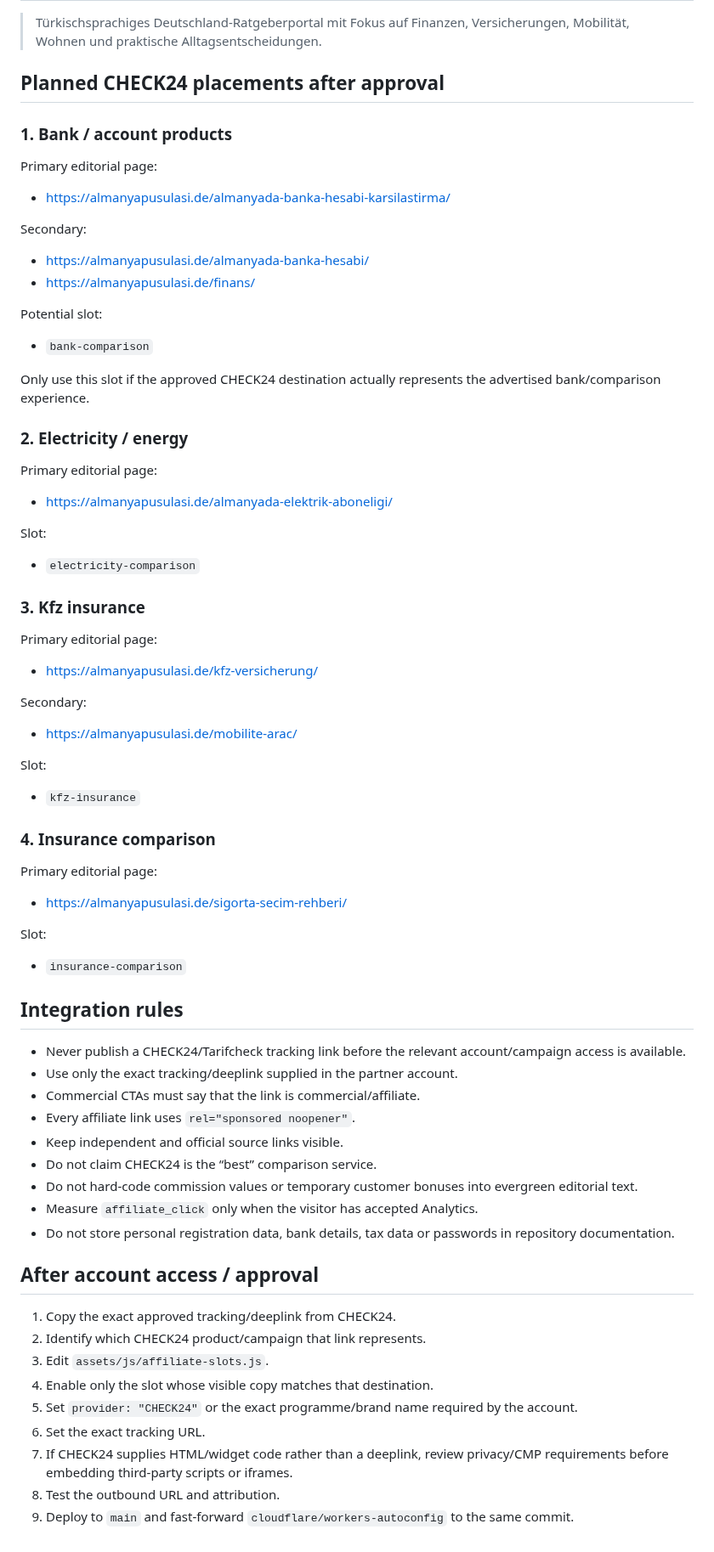
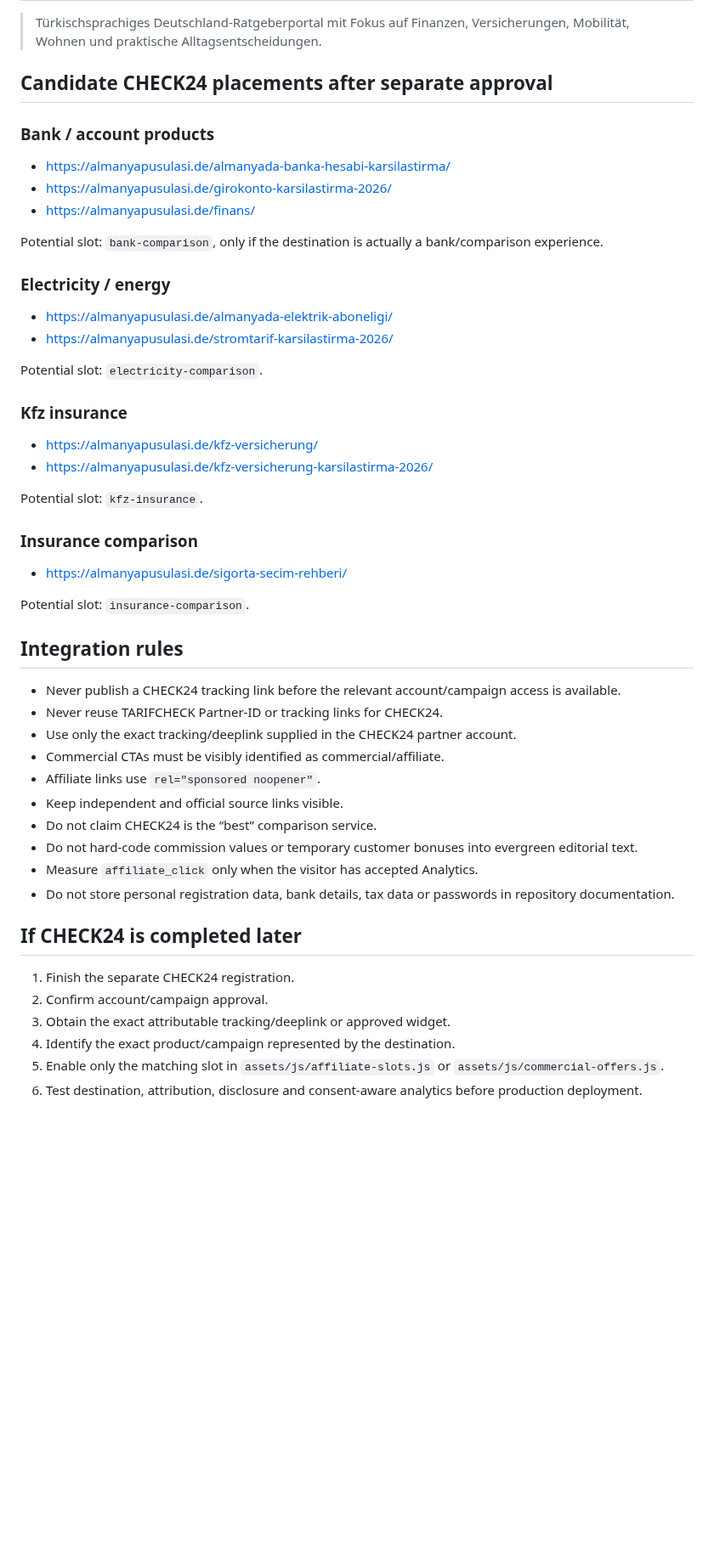
Before and after one commit to tariksem/almanyapusulasi, a Markdown page: CHECK24_APPLICATION.md, the part around one of its changes. Shown at 85% size. GitHub-like rendering; blank space fills up the shorter version.

Commit message:
docs: correct CHECK24 registration status

```diff
--- a/CHECK24_APPLICATION.md
+++ b/CHECK24_APPLICATION.md
@@ -36,65 +42,50 @@ Official pages:
 
 > Türkischsprachiges Deutschland-Ratgeberportal mit Fokus auf Finanzen, Versicherungen, Mobilität, Wohnen und praktische Alltagsentscheidungen.
 
-## Planned CHECK24 placements after approval
+## Candidate CHECK24 placements after separate approval
 
-### 1. Bank / account products
-Primary editorial page:
+### Bank / account products
 - https://almanyapusulasi.de/almanyada-banka-hesabi-karsilastirma/
-
-Secondary:
-- https://almanyapusulasi.de/almanyada-banka-hesabi/
+- https://almanyapusulasi.de/girokonto-karsilastirma-2026/
 - https://almanyapusulasi.de/finans/
 
-Potential slot:
-- `bank-comparison`
+Potential slot: `bank-comparison`, only if the destination is actually a bank/comparison experience.
 
-Only use this slot if the approved CHECK24 destination actually represents the advertised bank/comparison experience.
+### Electricity / energy
+- https://almanyapusulasi.de/almanyada-elektrik-aboneligi/
+- https://almanyapusulasi.de/stromtarif-karsilastirma-2026/
 
-### 2. Electricity / energy
-Primary editorial page:
-- https://almanyapusulasi.de/almanyada-elektrik-aboneligi/
+Potential slot: `electricity-comparison`.
 
-Slot:
-- `electricity-comparison`
+### Kfz insurance
+- https://almanyapusulasi.de/kfz-versicherung/
+- https://almanyapusulasi.de/kfz-versicherung-karsilastirma-2026/
 
-### 3. Kfz insurance
-Primary editorial page:
-- https://almanyapusulasi.de/kfz-versicherung/
+Potential slot: `kfz-insurance`.
 
-Secondary:
-- https://almanyapusulasi.de/mobilite-arac/
-
-Slot:
-- `kfz-insurance`
-
-### 4. Insurance comparison
-Primary editorial page:
+### Insurance comparison
 - https://almanyapusulasi.de/sigorta-secim-rehberi/
 
-Slot:
-- `insurance-comparison`
+Potential slot: `insurance-comparison`.
 
 ## Integration rules
 
-- Never publish a CHECK24/Tarifcheck tracking link before the relevant account/campaign access is available.
-- Use only the exact tracking/deeplink supplied in the partner account.
-- Commercial CTAs must say that the link is commercial/affiliate.
-- Every affiliate link uses `rel="sponsored noopener"`.
+- Never publish a CHECK24 tracking link before the relevant account/campaign access is available.
+- Never reuse TARIFCHECK Partner-ID or tracking links for CHECK24.
+- Use only the exact tracking/deeplink supplied in the CHECK24 partner account.
+- Commercial CTAs must be visibly identified as commercial/affiliate.
+- Affiliate links use `rel="sponsored noopener"`.
 - Keep independent and official source links visible.
 - Do not claim CHECK24 is the “best” comparison service.
 - Do not hard-code commission values or temporary customer bonuses into evergreen editorial text.
 - Measure `affiliate_click` only when the visitor has accepted Analytics.
 - Do not store personal registration data, bank details, tax data or passwords in repository documentation.
 
-## After account access / approval
+## If CHECK24 is completed later
 
-1. Copy the exact approved tracking/deeplink from CHECK24.
-2. Identify which CHECK24 product/campaign that link represents.
-3. Edit `assets/js/affiliate-slots.js`.
-4. Enable only the slot whose visible copy matches that destination.
-5. Set `provider: "CHECK24"` or the exact programme/brand name required by the account.
-6. Set the exact tracking URL.
-7. If CHECK24 supplies HTML/widget code rather than a deeplink, review privacy/CMP requirements before embedding third-party scripts or iframes.
-8. Test the outbound URL and attribution.
-9. Deploy to `main` and fast-forward `cloudflare/workers-autoconfig` to the same commit.
+1. Finish the separate CHECK24 registration.
+2. Confirm account/campaign approval.
+3. Obtain the exact attributable tracking/deeplink or approved widget.
+4. Identify the exact product/campaign represented by the destination.
+5. Enable only the matching slot in `assets/js/affiliate-slots.js` or `assets/js/commercial-offers.js`.
+6. Test destination, attribution, disclosure and consent-aware analytics before production deployment.
```
Also changed, not shown: other parts of CHECK24_APPLICATION.md (+10 -4 lines).
